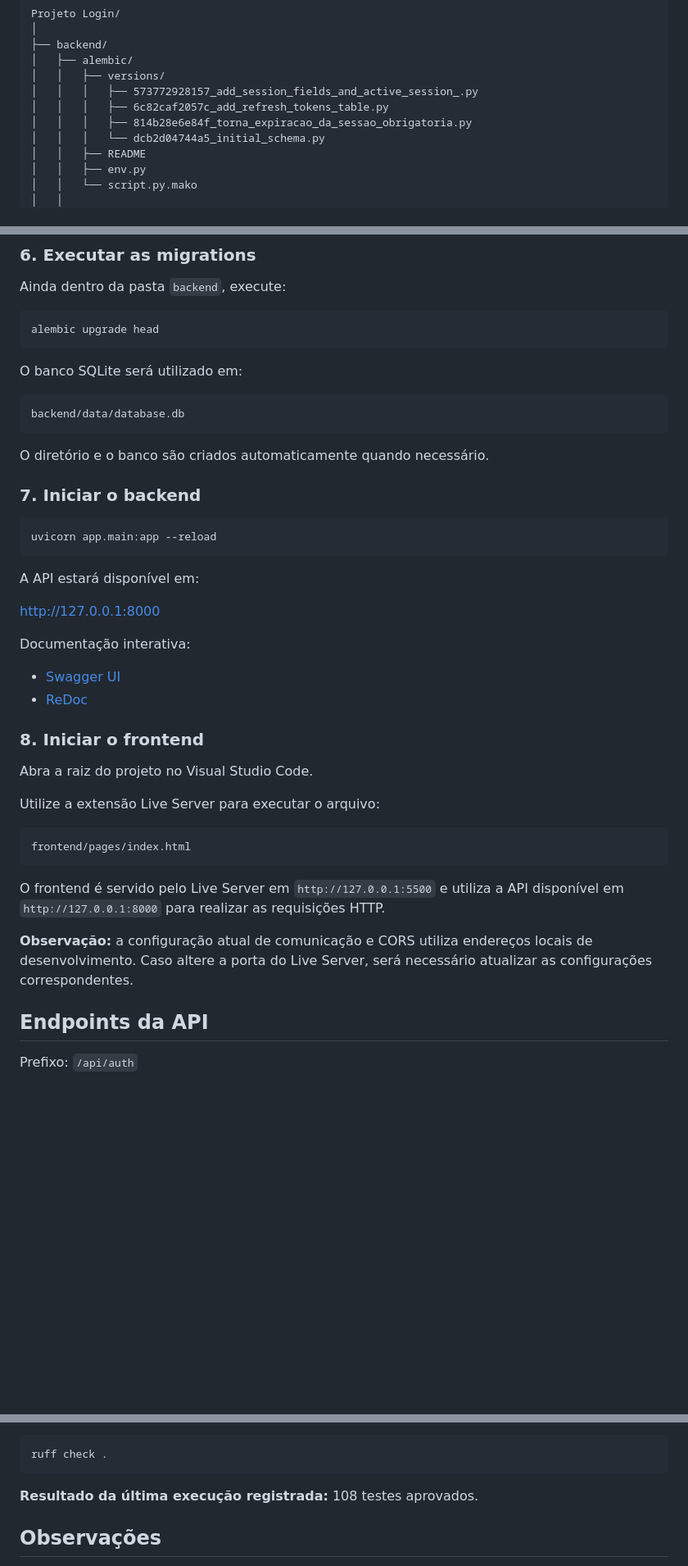
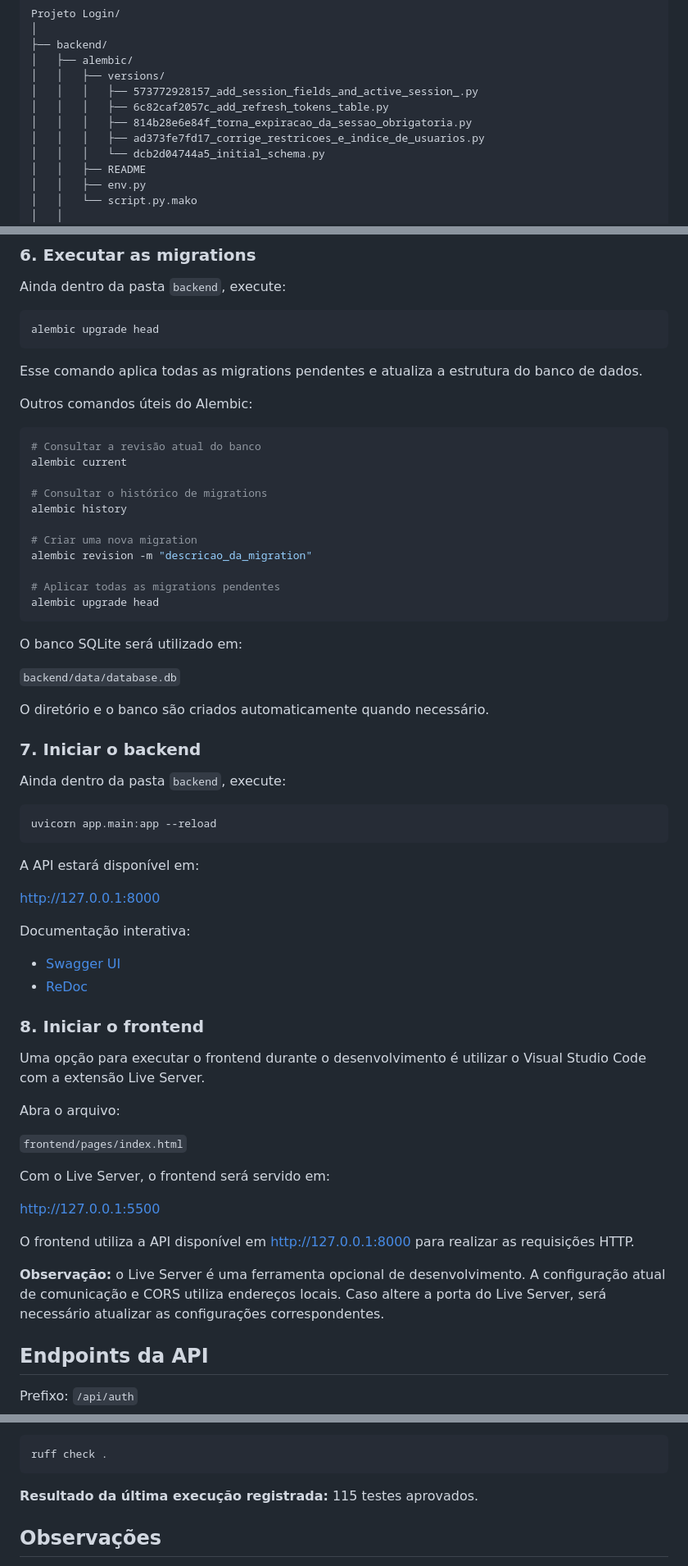
Before and after one commit to raphavolkov/CRUD-cadastro-de-conta-com-JWT, a Markdown page: README.md, 3 parts joined by grey strips. Shown at 82% size. Rendered like a GitHub page; blank space fills up the shorter version.

Commit message:
docs: atualiza README e instrucoes de instalacao

````diff
--- a/README.md
+++ b/README.md
@@ -64,6 +64,7 @@ Projeto Login/
 │   │   │   ├── 573772928157_add_session_fields_and_active_session_.py
 │   │   │   ├── 6c82caf2057c_add_refresh_tokens_table.py
 │   │   │   ├── 814b28e6e84f_torna_expiracao_da_sessao_obrigatoria.py
+│   │   │   ├── ad373fe7fd17_corrige_restricoes_e_indice_de_usuarios.py
 │   │   │   └── dcb2d04744a5_initial_schema.py
 │   │   ├── README
 │   │   ├── env.py
@@ -204,15 +202,33 @@ Ainda dentro da pasta `backend`, execute:
 alembic upgrade head
 ```
 
+Esse comando aplica todas as migrations pendentes e atualiza a estrutura do banco de dados.
+
+Outros comandos úteis do Alembic:
+
+```powershell
+# Consultar a revisão atual do banco
+alembic current
+
+# Consultar o histórico de migrations
+alembic history
+
+# Criar uma nova migration
+alembic revision -m "descricao_da_migration"
+
+# Aplicar todas as migrations pendentes
+alembic upgrade head
+```
+
 O banco SQLite será utilizado em:
 
-```text
-backend/data/database.db
-```
+`backend/data/database.db`
 
 O diretório e o banco são criados automaticamente quando necessário.
 
 ### 7. Iniciar o backend
+
+Ainda dentro da pasta `backend`, execute:
 
 ```powershell
 uvicorn app.main:app --reload
@@ -220,7 +236,7 @@ uvicorn app.main:app --reload
 
 A API estará disponível em:
 
-http://127.0.0.1:8000
+[http://127.0.0.1:8000](http://127.0.0.1:8000)
 
 Documentação interativa:
 
@@ -229,17 +245,19 @@ Documentação interativa:
 
 ### 8. Iniciar o frontend
 
-Abra a raiz do projeto no Visual Studio Code.
+Uma opção para executar o frontend durante o desenvolvimento é utilizar o Visual Studio Code com a extensão Live Server.
 
-Utilize a extensão Live Server para executar o arquivo:
+Abra o arquivo:
 
-```text
-frontend/pages/index.html
-```
+`frontend/pages/index.html`
 
-O frontend é servido pelo Live Server em `http://127.0.0.1:5500` e utiliza a API disponível em `http://127.0.0.1:8000` para realizar as requisições HTTP.
+Com o Live Server, o frontend será servido em:
 
-**Observação:** a configuração atual de comunicação e CORS utiliza endereços locais de desenvolvimento. Caso altere a porta do Live Server, será necessário atualizar as configurações correspondentes.
+[http://127.0.0.1:5500](http://127.0.0.1:5500)
+
+O frontend utiliza a API disponível em [http://127.0.0.1:8000](http://127.0.0.1:8000) para realizar as requisições HTTP.
+
+**Observação:** o Live Server é uma ferramenta opcional de desenvolvimento. A configuração atual de comunicação e CORS utiliza endereços locais. Caso altere a porta do Live Server, será necessário atualizar as configurações correspondentes.
 
 ## Endpoints da API
 
@@ -332,7 +350,7 @@ Para verificar a qualidade do código:
 ruff check .
 ```
 
-**Resultado da última execução registrada:** 108 testes aprovados.
+**Resultado da última execução registrada:** 115 testes aprovados.
 
 ## Observações
 
````
Also changed, not shown: other parts of README.md (+9 -12 lines).
